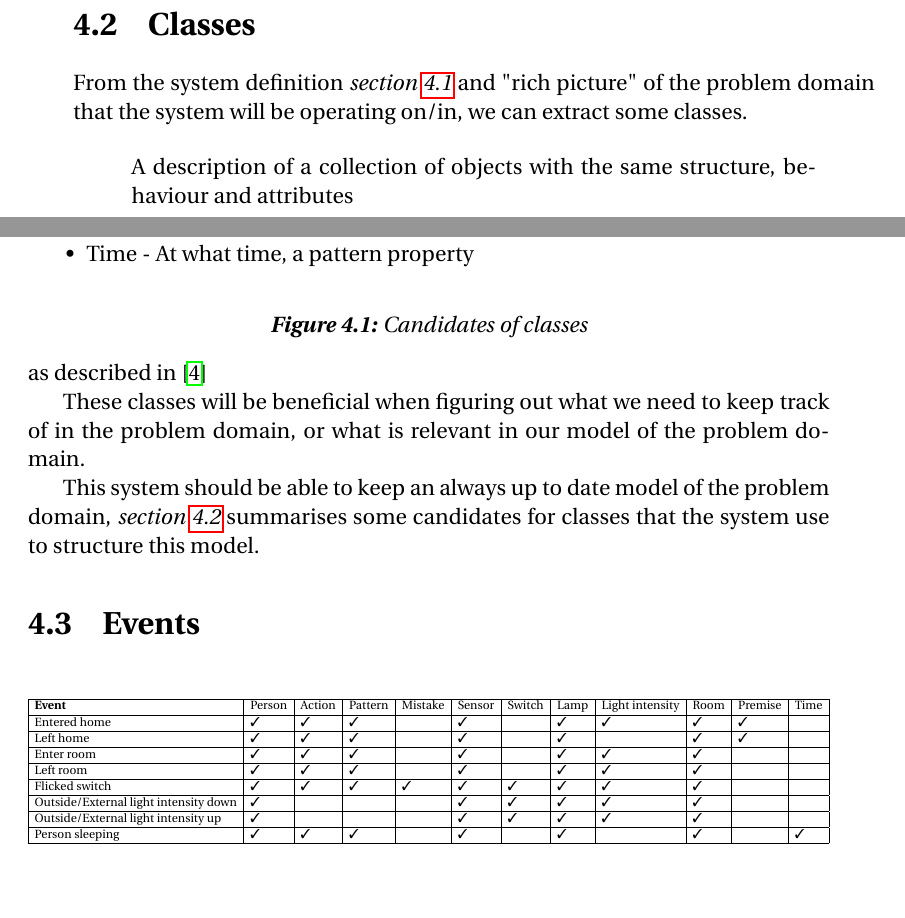
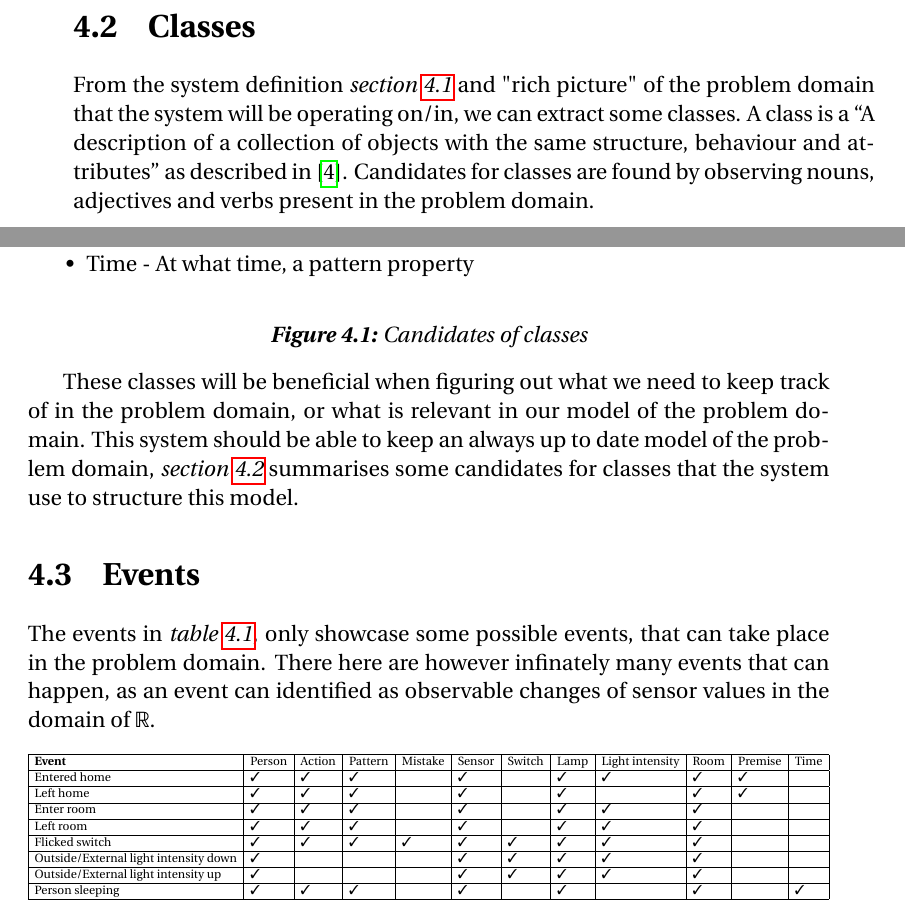
Before and after one commit to simonvandel/AHA, a LaTeX thesis (Report/master.tex, which reads Report/Specification/classes.tex, Report/Specification/events.tex): two parts of pages 22 and 23 of 59, joined at a grey line, cut so that both start at the same text, the shorter picture padded with empty space. Compiled offline with pdfLaTeX.

Commit message:
Classes update

```diff
--- a/Report/Specification/classes.tex
+++ b/Report/Specification/classes.tex
@@ -1,16 +1,9 @@
-%mainfile: ../../master.tex
+%mainfile: ../master.tex
 \section{Classes}
 
-From the system definition \cref{sec:systemDefinition} and "rich picture" of the problem domain that the system will be operating on/in, we can extract some classes.
+From the system definition \cref{sec:systemDefinition} and "rich picture" of the problem domain that the system will be operating on/in, we can extract some classes. A class is a \enquote{A description of a collection of objects with the same structure, behaviour and attributes} as described in \cite{OOAD}. Candidates for classes are found by observing nouns, adjectives and verbs present in the problem domain.
 
-\begin{quote}
-A description of a collection of objects with the same structure, behaviour and attributes
-\end{quote}
-as described in \cite{OOAD}
-
-These classes will be beneficial when figuring out what we need to keep track of in the problem domain, or what is relevant in our model of the problem domain.
-
-This system should be able to keep an always up to date model of the problem domain, \cref{lis:classes} summarises some candidates for classes that the system use to structure this model.
+These classes will be beneficial when figuring out what we need to keep track of in the problem domain, or what is relevant in our model of the problem domain. This system should be able to keep an always up to date model of the problem domain, \cref{lis:classes} summarises some candidates for classes that the system use to structure this model.
 
 \begin{figure}
   \label{lis:classes}
--- a/Report/Specification/events.tex
+++ b/Report/Specification/events.tex
@@ -1,5 +1,7 @@
-%mainfile: ../../master.tex
+%mainfile: ../master.tex
 \section{Events}
+
+The events in \cref{tab:eventtable}, only showcase some possible events, that can take place in the problem domain. There here are however infinately many events that can happen, as an event can identified as observable changes of sensor values in the domain of $\mathbb{R}$.
 
 \begin{table}[h!]
   \centering
```
